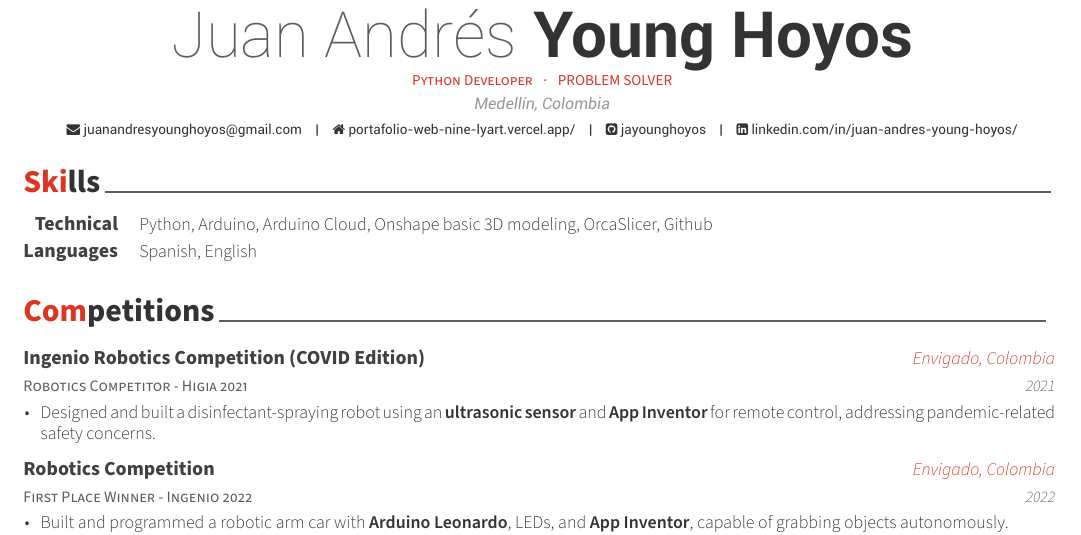
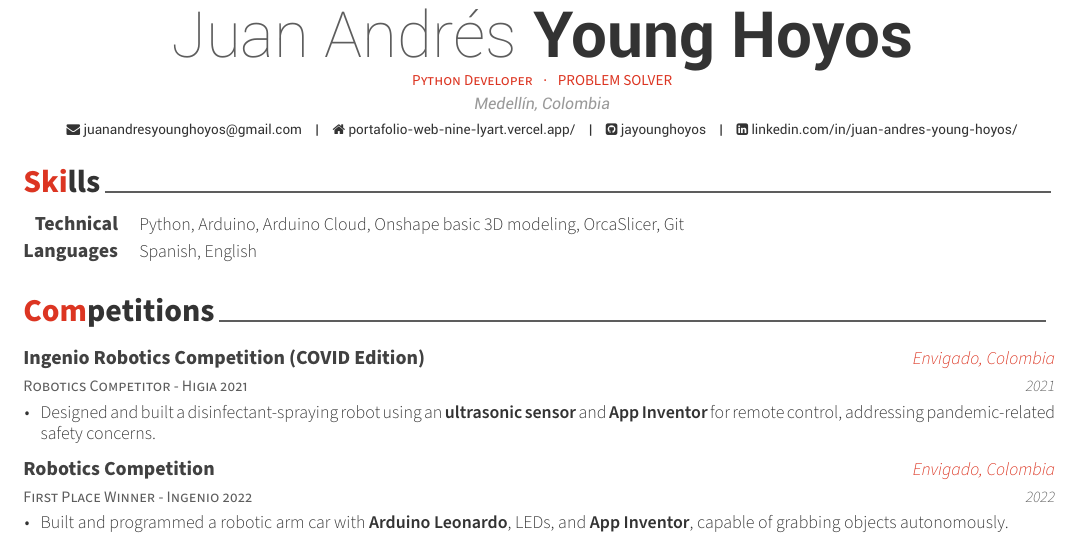
Before and after one commit to jayounghoyos/CV, a LaTeX CV (2025/cv.tex, which reads 2025/sections/skills.tex): part of the page, cut so that both start at the same text. The pictures show the PDF file 2025/cv.pdf that the author committed with the source.

Commit message:
skils update

```diff
--- a/2025/sections/skills.tex
+++ b/2025/sections/skills.tex
@@ -12,7 +12,7 @@
   %---------------------------------------------------------
   \cvskill
   {Technical} % Category
-  {Python, Arduino, Arduino Cloud, Onshape basic 3D modeling, OrcaSlicer, Github} % Skills
+  {Python, Arduino, Arduino Cloud, Onshape basic 3D modeling, OrcaSlicer, Git} % Skills
 
   \cvskill
   {Languages} % Category
```
Also changed, not shown: 2025/cv.pdf.
